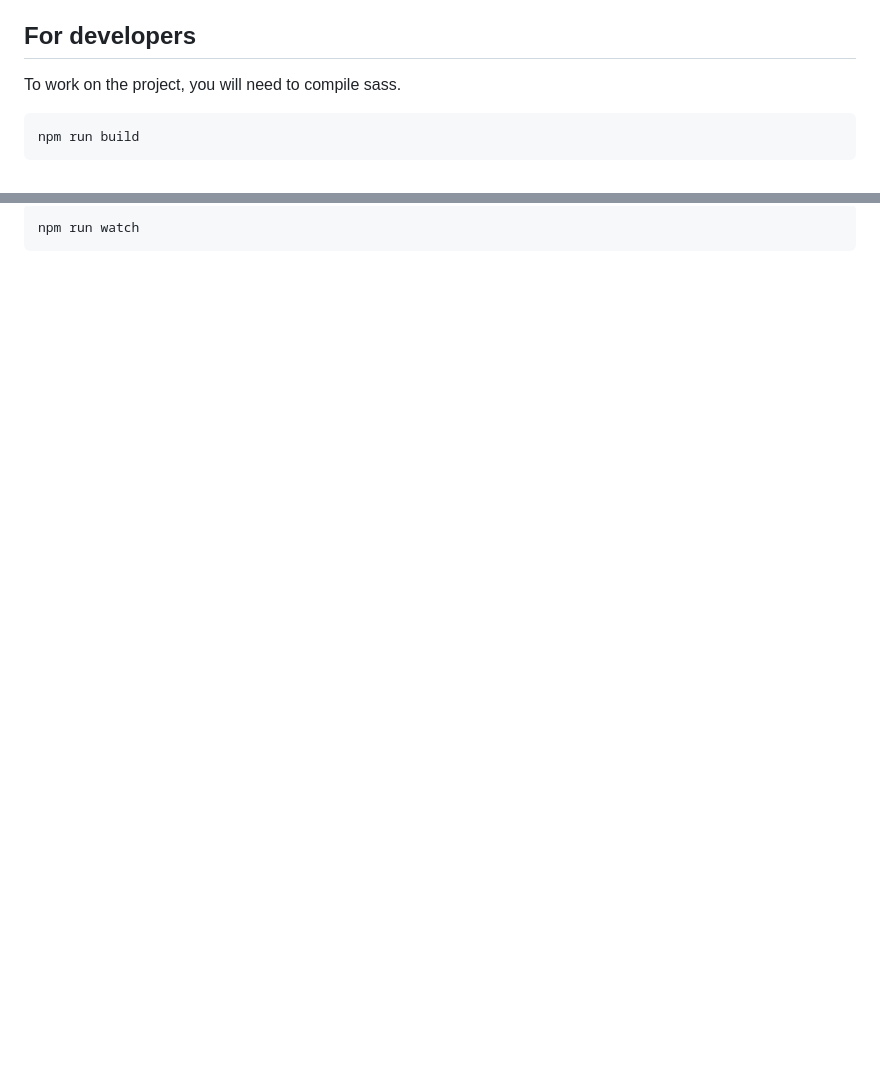
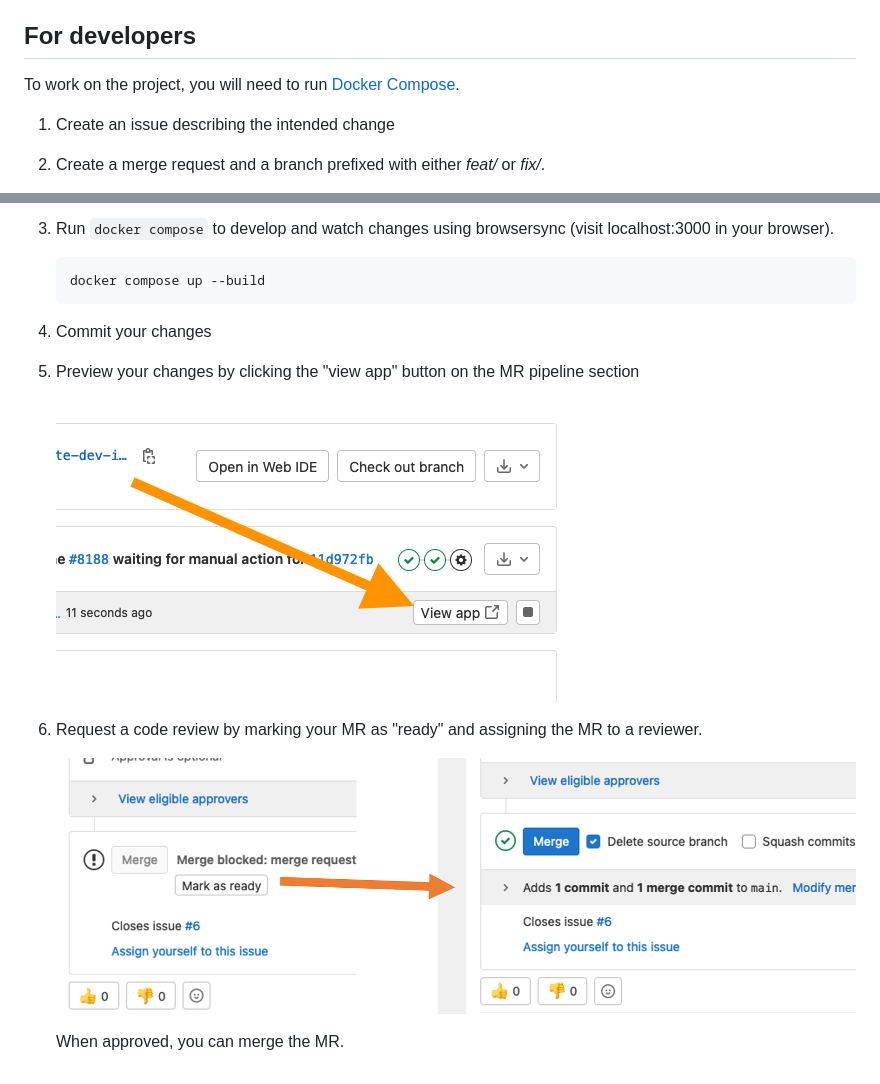
Before and after one commit to BCIT-LTC/conversion-guide, a Markdown page: README.md, 2 parts joined by grey strips. Drawn GitHub-style; pictures changed too: assets/mark-ready.png (added), assets/view-app.png (added); blank space fills up the shorter version.

Commit message:
fix: more dev documentation

````diff
--- a/README.md
+++ b/README.md
@@ -12,9 +12,8 @@ The Course Production Conversion Guide is an online reference for anybody that d
 
 ## For developers
 
-To work on the project, you will need to compile sass.
+To work on the project, you will need to run [Docker Compose](https://docs.docker.com/get-docker/).
 
-```bash
-npm run build
-```
+1. Create an issue describing the intended change
+1. Create a merge request and a branch prefixed with either *feat/* or *fix/*.
 
@@ -22,4 +21,17 @@ Use the following to start development:
 
-```bash
-npm run watch
-```
+1. Run `docker compose` to develop and watch changes using browsersync (visit localhost:3000 in your browser).
+
+    ```bash
+    docker compose up --build
+    ```
+
+1. Commit your changes
+1. Preview your changes by clicking the "view app" button on the MR pipeline section
+
+    ![view-app](./assets/view-app.png)
+
+1. Request a code review by marking your MR as "ready" and assigning the MR to a reviewer.
+
+    ![mark-ready](./assets/mark-ready.png)
+
+    When approved, you can merge the MR.
````
Also changed, not shown: other parts of README.md (+1 -1 lines).
